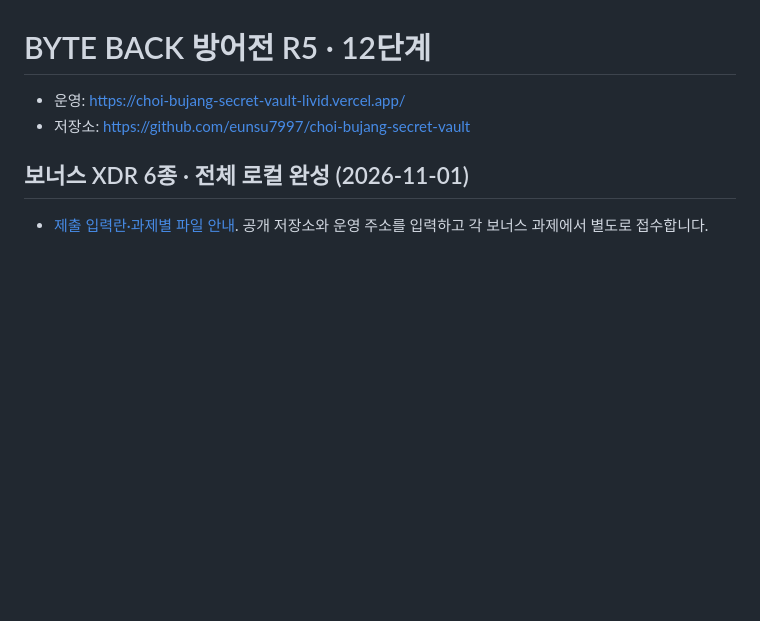
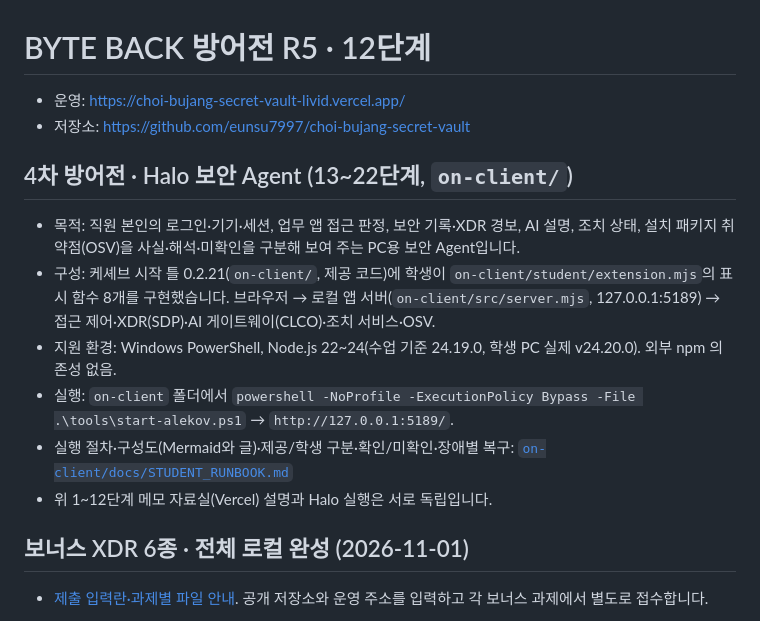
Before and after one commit to eunsu7997/choi-bujang-secret-vault, a Markdown page: README.md, the part around the change. Rendered like a GitHub page; blank space fills up the shorter version.

```diff
--- a/README.md
+++ b/README.md
@@ -2,6 +2,15 @@
 
 - 운영: https://choi-bujang-secret-vault-livid.vercel.app/
 - 저장소: https://github.com/eunsu7997/choi-bujang-secret-vault
+
+## 4차 방어전 · Halo 보안 Agent (13~22단계, `on-client/`)
+
+- 목적: 직원 본인의 로그인·기기·세션, 업무 앱 접근 판정, 보안 기록·XDR 경보, AI 설명, 조치 상태, 설치 패키지 취약점(OSV)을 사실·해석·미확인을 구분해 보여 주는 PC용 보안 Agent입니다.
+- 구성: 케셰브 시작 틀 0.2.21(`on-client/`, 제공 코드)에 학생이 `on-client/student/extension.mjs`의 표시 함수 8개를 구현했습니다. 브라우저 → 로컬 앱 서버(`on-client/src/server.mjs`, 127.0.0.1:5189) → 접근 제어·XDR(SDP)·AI 게이트웨이(CLCO)·조치 서비스·OSV.
+- 지원 환경: Windows PowerShell, Node.js 22~24(수업 기준 24.19.0, 학생 PC 실제 v24.20.0). 외부 npm 의존성 없음.
+- 실행: `on-client` 폴더에서 `powershell -NoProfile -ExecutionPolicy Bypass -File .\tools\start-alekov.ps1` → `http://127.0.0.1:5189/`.
+- 실행 절차·구성도(Mermaid와 글)·제공/학생 구분·확인/미확인·장애별 복구: [`on-client/docs/STUDENT_RUNBOOK.md`](on-client/docs/STUDENT_RUNBOOK.md)
+- 위 1~12단계 메모 자료실(Vercel) 설명과 Halo 실행은 서로 독립입니다.
 
 ## 보너스 XDR 6종 · 전체 로컬 완성 (2026-11-01)
 
```
Also changed, not shown: on-client/docs/STUDENT_RUNBOOK.md (added, +180 -0 lines).
